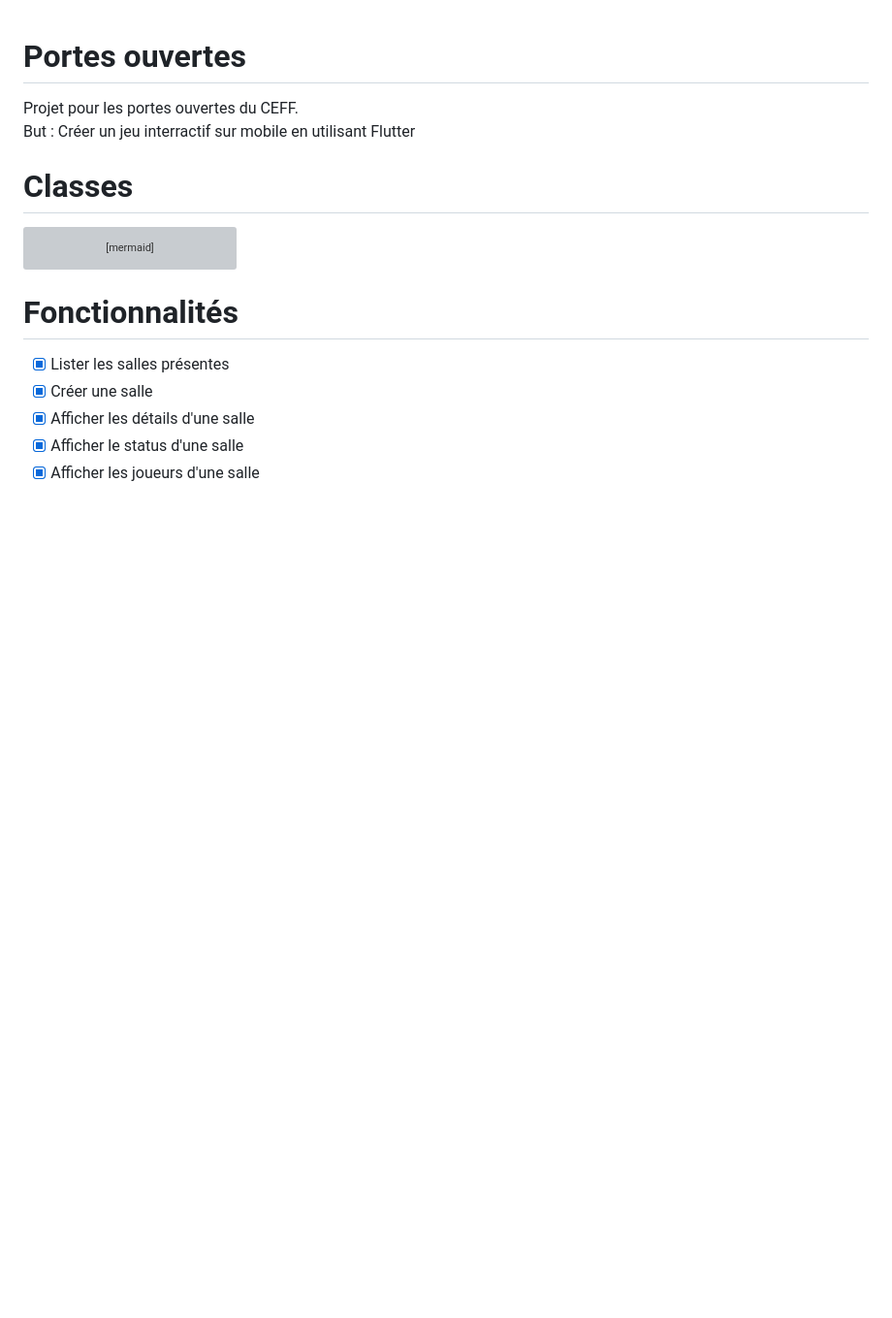
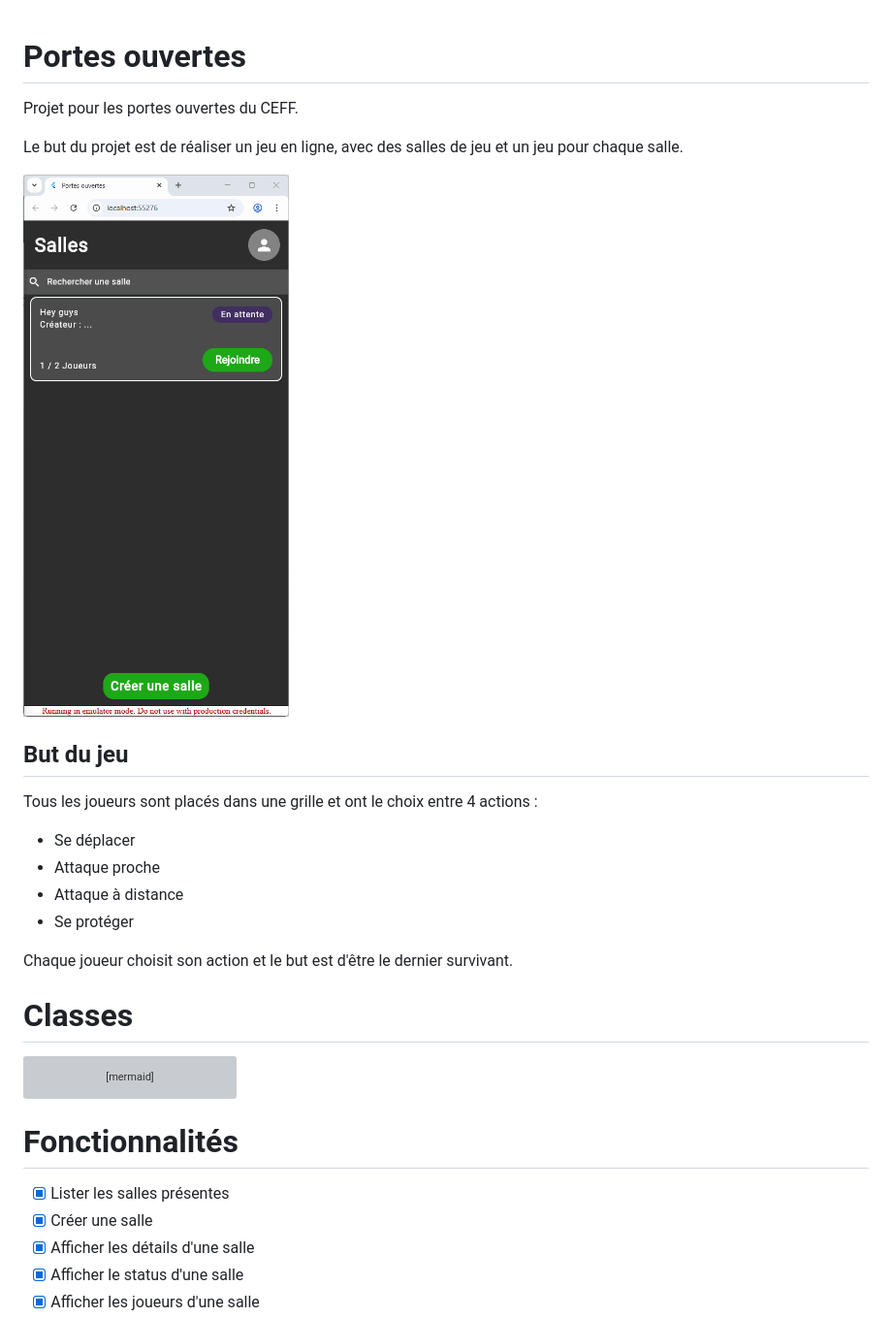
Before and after one commit to cp-23fam/portes_ouvertes, a Markdown page: README.md, the part around the change printed below. Shown: that part at 97% size. Rendered like a GitHub page; pictures changed too: assets/images/game.gif (added); blank space fills up the shorter version; grey boxes are pictures that could not be loaded.

Commit message:
Documentation + images + colors

````diff
--- a/README.md
+++ b/README.md
@@ -1,6 +1,18 @@
 # Portes ouvertes
 Projet pour les portes ouvertes du CEFF.
-But :  Créer un  jeu interractif sur mobile en utilisant Flutter
+
+Le but du projet est de réaliser un jeu en ligne, avec des salles de jeu et un jeu pour chaque salle.
+
+<img src="assets/images/game.gif" style="height: 400px;">
+
+## But du jeu
+Tous les joueurs sont placés dans une grille et ont le choix entre 4 actions :
+- Se déplacer
+- Attaque proche
+- Attaque à distance
+- Se protéger
+
+Chaque joueur choisit son action et le but est d'être le dernier survivant.
 # Classes
 ```mermaid
 classDiagram
````
Also changed, not shown: other parts of README.md (+18 -5 lines), 8 other files.
